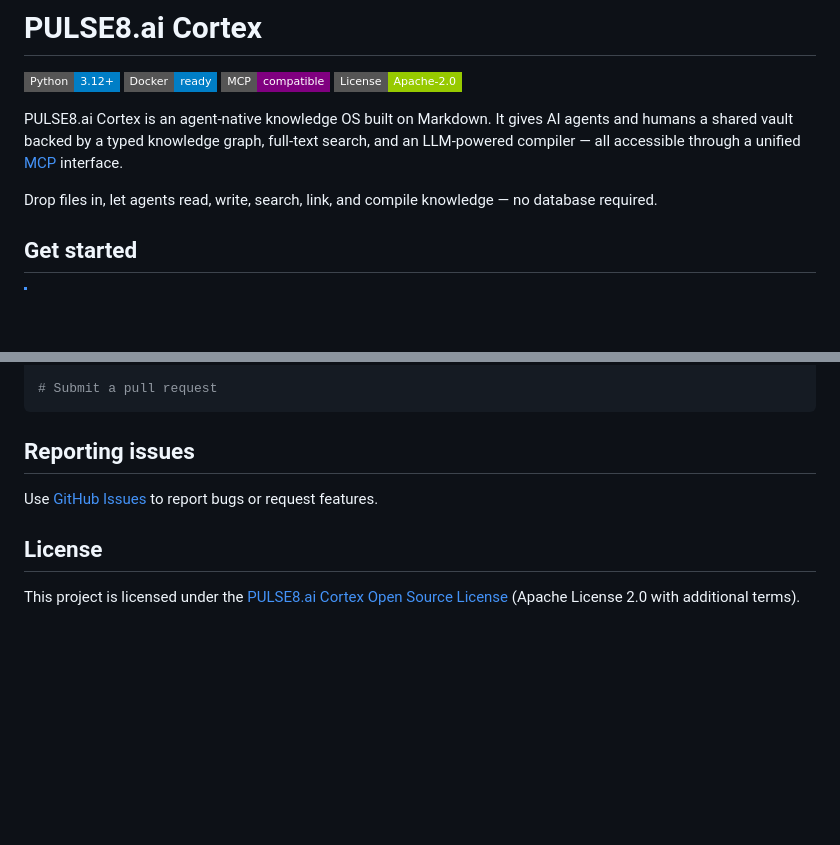
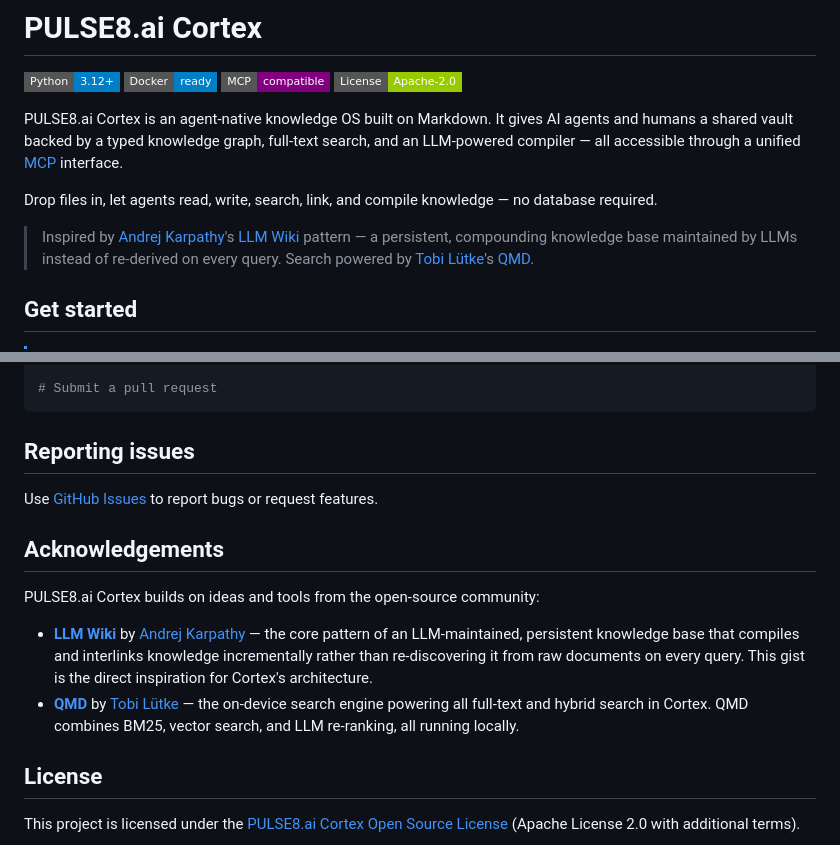
Before and after one commit to synpulse8-opensource/pulse8-ai-cortex-knowledge-vault, a Markdown page: README.md, 2 parts joined by grey strips. Rendered like a GitHub page; badges without logos; blank space fills up the shorter version.

Commit message:
docs: credit Karpathy (LLM Wiki) and Tobi Lütke (QMD) in README
Add inspiration and acknowledgement attributions for the two key
influences: Andrej Karpathy's LLM Wiki pattern and Tobi Lütke's
QMD search engine.

Made-with: Cursor

```diff
--- a/README.md
+++ b/README.md
@@ -5,6 +5,8 @@
 PULSE8.ai Cortex is an agent-native knowledge OS built on Markdown. It gives AI agents and humans a shared vault backed by a typed knowledge graph, full-text search, and an LLM-powered compiler — all accessible through a unified [MCP](https://modelcontextprotocol.io/) interface.
 
 Drop files in, let agents read, write, search, link, and compile knowledge — no database required.
+
+> Inspired by [Andrej Karpathy](https://github.com/karpathy)'s [LLM Wiki](https://gist.github.com/karpathy/442a6bf555914893e9891c11519de94f) pattern — a persistent, compounding knowledge base maintained by LLMs instead of re-derived on every query. Search powered by [Tobi Lütke](https://github.com/tobi)'s [QMD](https://github.com/tobi/qmd).
 
 ## Get started
 
@@ -215,6 +217,13 @@ uv run pytest tests/ -v
 
 Use [GitHub Issues](https://github.com/pulse8-ai/cortex-knowledge-vault/issues) to report bugs or request features.
 
+## Acknowledgements
+
+PULSE8.ai Cortex builds on ideas and tools from the open-source community:
+
+- **[LLM Wiki](https://gist.github.com/karpathy/442a6bf555914893e9891c11519de94f)** by [Andrej Karpathy](https://github.com/karpathy) — the core pattern of an LLM-maintained, persistent knowledge base that compiles and interlinks knowledge incrementally rather than re-discovering it from raw documents on every query. This gist is the direct inspiration for Cortex's architecture.
+- **[QMD](https://github.com/tobi/qmd)** by [Tobi Lütke](https://github.com/tobi) — the on-device search engine powering all full-text and hybrid search in Cortex. QMD combines BM25, vector search, and LLM re-ranking, all running locally.
+
 ## License
 
 This project is licensed under the [PULSE8.ai Cortex Open Source License](LICENSE.md) (Apache License 2.0 with additional terms).
```
